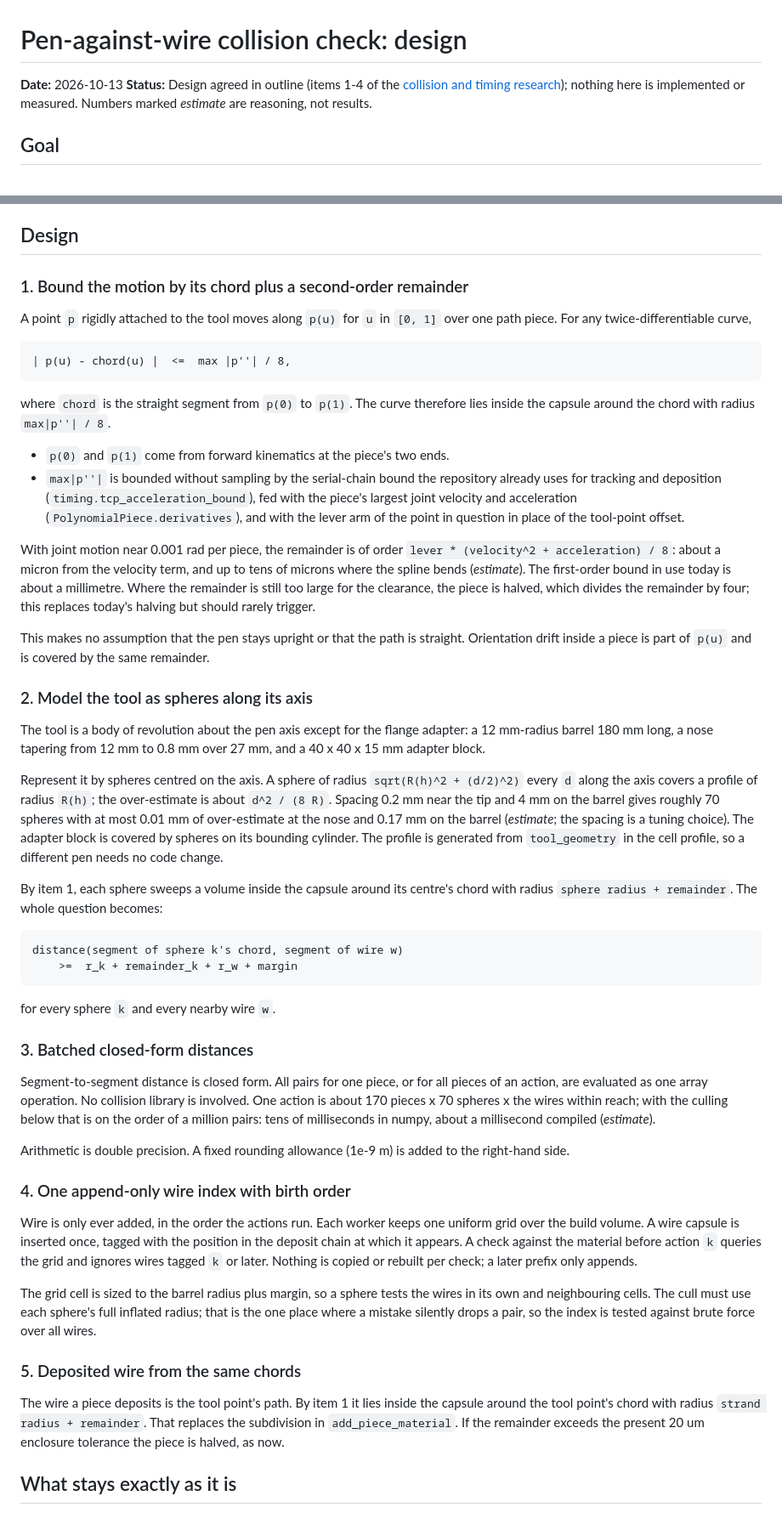
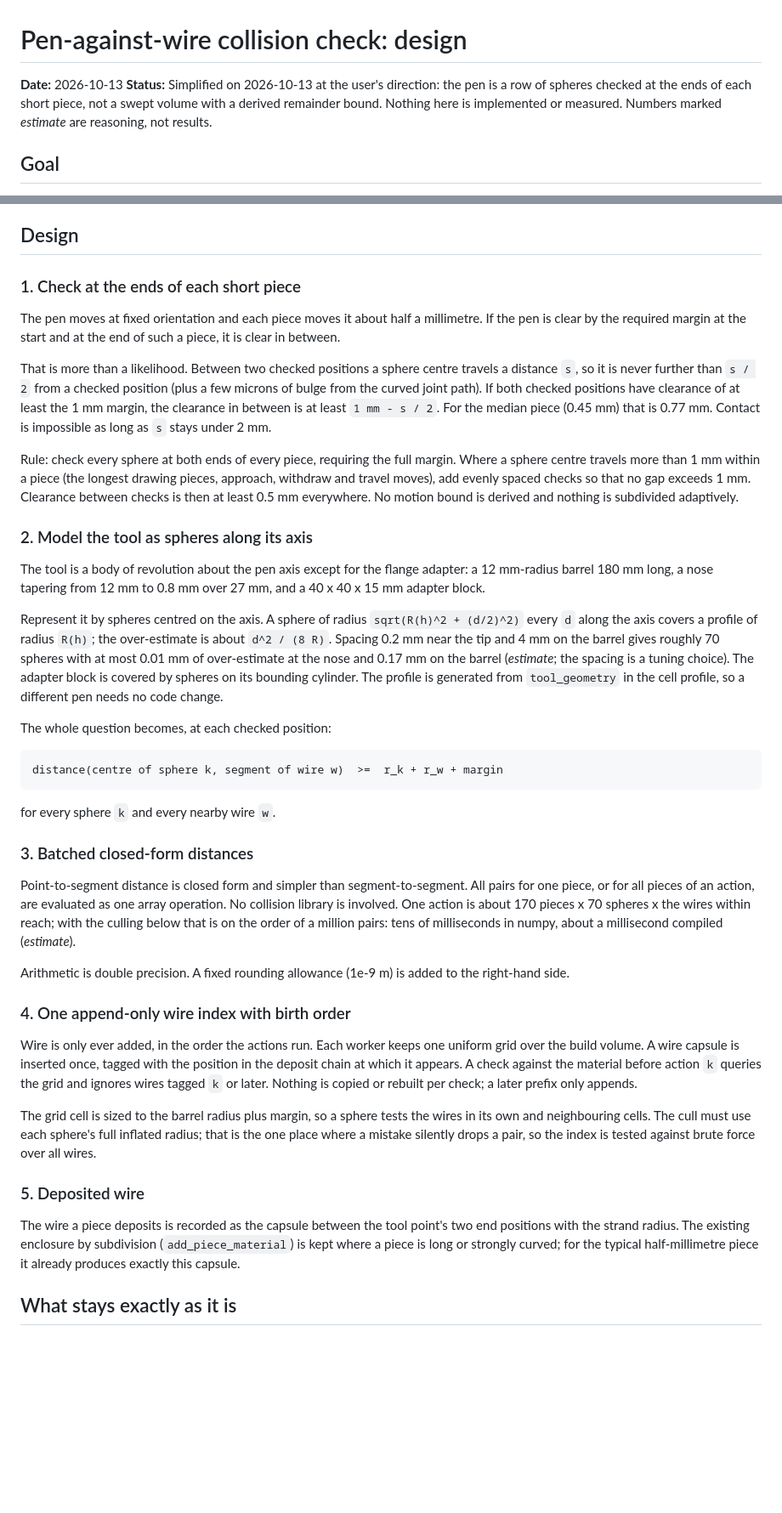
Before and after one commit to gilwoolee/3d_art, a Markdown page: docs/2026_1013_pen_collision_design.md, 2 parts joined by grey strips. Shown at 85% size. Rendered like a GitHub page; blank space fills up the shorter version.

Commit message:
Simplify the pen collision design to end-point checks with a row of spheres

```diff
--- a/docs/2026_1013_pen_collision_design.md
+++ b/docs/2026_1013_pen_collision_design.md
@@ -1,10 +1,10 @@
 # Pen-against-wire collision check: design
 
 **Date:** 2026-10-13
-**Status:** Design agreed in outline (items 1-4 of the
-[collision and timing research](2026_1013_collision_and_timing_research.md));
-nothing here is implemented or measured. Numbers marked *estimate* are
-reasoning, not results.
+**Status:** Simplified on 2026-10-13 at the user's direction: the pen is a row
+of spheres checked at the ends of each short piece, not a swept volume with a
+derived remainder bound. Nothing here is implemented or measured. Numbers
+marked *estimate* are reasoning, not results.
 
 ## Goal
 
@@ -38,33 +38,25 @@ through a Python binding.
 
 ## Design
 
-### 1. Bound the motion by its chord plus a second-order remainder
+### 1. Check at the ends of each short piece
 
-A point `p` rigidly attached to the tool moves along `p(u)` for `u` in
-`[0, 1]` over one path piece. For any twice-differentiable curve,
+The pen moves at fixed orientation and each piece moves it about half a
+millimetre. If the pen is clear by the required margin at the start and at the
+end of such a piece, it is clear in between.
 
-    | p(u) - chord(u) |  <=  max |p''| / 8,
+That is more than a likelihood. Between two checked positions a sphere centre
+travels a distance `s`, so it is never further than `s / 2` from a checked
+position (plus a few microns of bulge from the curved joint path). If both
+checked positions have clearance of at least the 1 mm margin, the clearance in
+between is at least `1 mm - s / 2`. For the median piece (0.45 mm) that is
+0.77 mm. Contact is impossible as long as `s` stays under 2 mm.
 
-where `chord` is the straight segment from `p(0)` to `p(1)`. The curve
-therefore lies inside the capsule around the chord with radius `max|p''| / 8`.
-
-- `p(0)` and `p(1)` come from forward kinematics at the piece's two ends.
-- `max|p''|` is bounded without sampling by the serial-chain bound the
-  repository already uses for tracking and deposition
-  (`timing.tcp_acceleration_bound`), fed with the piece's largest joint
-  velocity and acceleration (`PolynomialPiece.derivatives`), and with the lever
-  arm of the point in question in place of the tool-point offset.
-
-With joint motion near 0.001 rad per piece, the remainder is of order
-`lever * (velocity^2 + acceleration) / 8`: about a micron from the velocity
-term, and up to tens of microns where the spline bends (*estimate*). The
-first-order bound in use today is about a millimetre. Where the remainder is
-still too large for the clearance, the piece is halved, which divides the
-remainder by four; this replaces today's halving but should rarely trigger.
-
-This makes no assumption that the pen stays upright or that the path is
-straight. Orientation drift inside a piece is part of `p(u)` and is covered by
-the same remainder.
+Rule: check every sphere at both ends of every piece, requiring the full
+margin. Where a sphere centre travels more than 1 mm within a piece (the
+longest drawing pieces, approach, withdraw and travel moves), add evenly spaced
+checks so that no gap exceeds 1 mm. Clearance between checks is then at least
+0.5 mm everywhere. No motion bound is derived and nothing is subdivided
+adaptively.
 
 ### 2. Model the tool as spheres along its axis
 
@@ -81,21 +73,20 @@ a tuning choice). The adapter block is covered by spheres on its bounding
 cylinder. The profile is generated from `tool_geometry` in the cell profile, so
 a different pen needs no code change.
 
-By item 1, each sphere sweeps a volume inside the capsule around its centre's
-chord with radius `sphere radius + remainder`. The whole question becomes:
+The whole question becomes, at each checked position:
 
-    distance(segment of sphere k's chord, segment of wire w)
-        >=  r_k + remainder_k + r_w + margin
+    distance(centre of sphere k, segment of wire w)  >=  r_k + r_w + margin
 
 for every sphere `k` and every nearby wire `w`.
 
 ### 3. Batched closed-form distances
 
-Segment-to-segment distance is closed form. All pairs for one piece, or for all
-pieces of an action, are evaluated as one array operation. No collision library
-is involved. One action is about 170 pieces x 70 spheres x the wires within
-reach; with the culling below that is on the order of a million pairs:
-tens of milliseconds in numpy, about a millisecond compiled (*estimate*).
+Point-to-segment distance is closed form and simpler than segment-to-segment.
+All pairs for one piece, or for all pieces of an action, are evaluated as one
+array operation. No collision library is involved. One action is about 170
+pieces x 70 spheres x the wires within reach; with the culling below that is on
+the order of a million pairs: tens of milliseconds in numpy, about a
+millisecond compiled (*estimate*).
 
 Arithmetic is double precision. A fixed rounding allowance (1e-9 m) is added to
 the right-hand side.
@@ -113,13 +104,12 @@ wires in its own and neighbouring cells. The cull must use each sphere's full
 inflated radius; that is the one place where a mistake silently drops a pair,
 so the index is tested against brute force over all wires.
 
-### 5. Deposited wire from the same chords
+### 5. Deposited wire
 
-The wire a piece deposits is the tool point's path. By item 1 it lies inside
-the capsule around the tool point's chord with radius
-`strand radius + remainder`. That replaces the subdivision in
-`add_piece_material`. If the remainder exceeds the present 20 um enclosure
-tolerance the piece is halved, as now.
+The wire a piece deposits is recorded as the capsule between the tool point's
+two end positions with the strand radius. The existing enclosure by subdivision
+(`add_piece_material`) is kept where a piece is long or strongly curved; for
+the typical half-millimetre piece it already produces exactly this capsule.
 
 ## What stays exactly as it is
 
```
Also changed, not shown: other parts of docs/2026_1013_pen_collision_design.md (+6 -7 lines).
